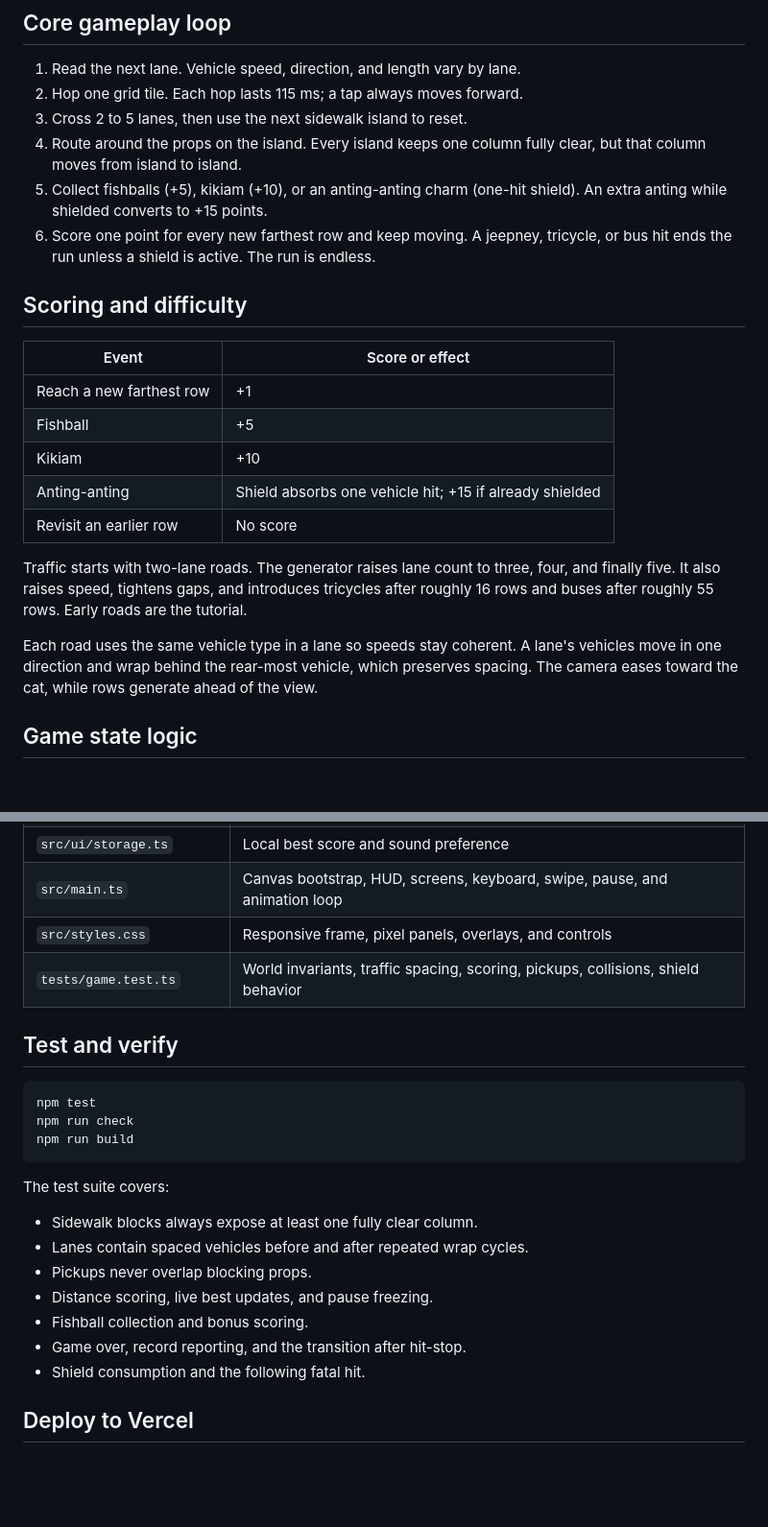
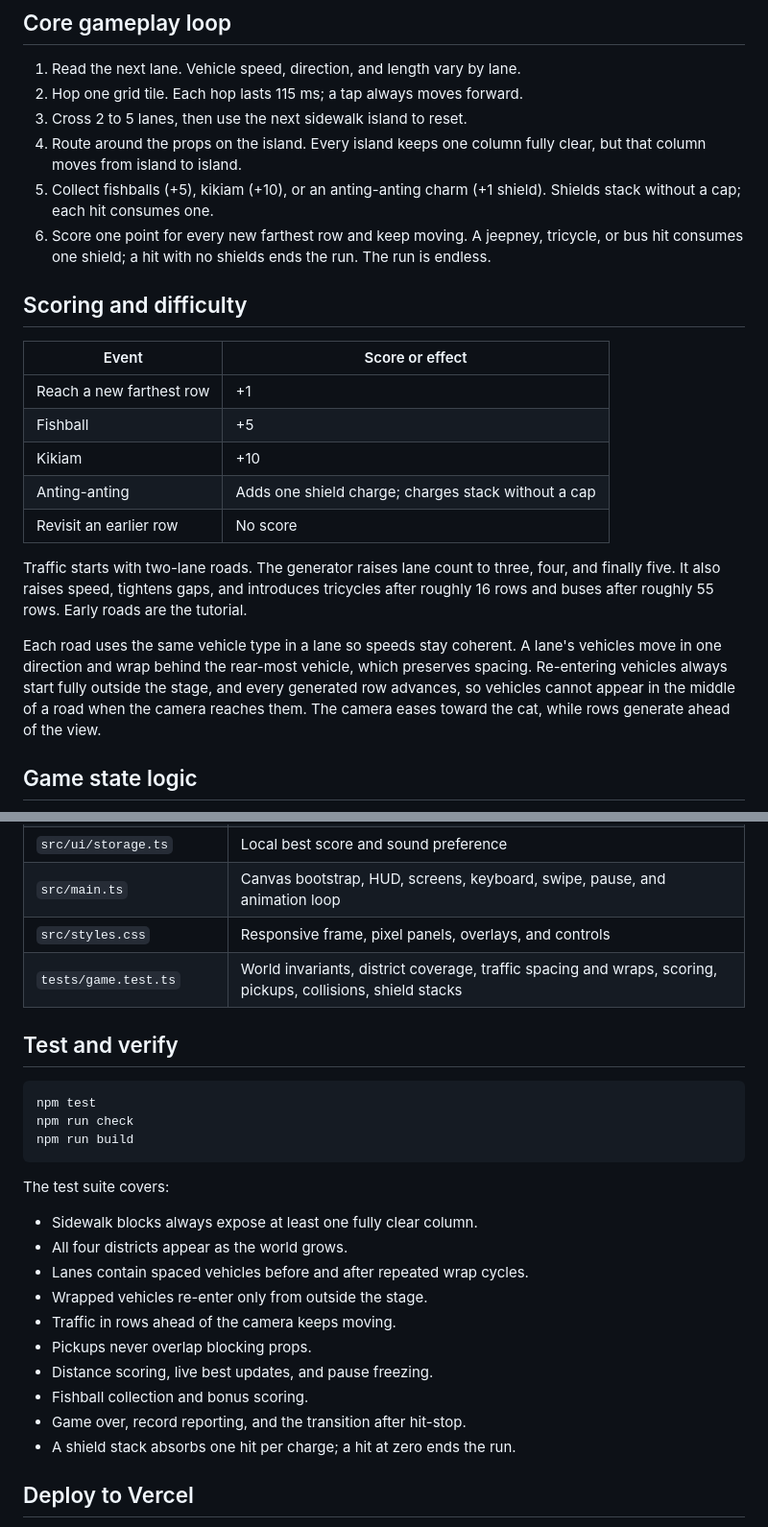
Before and after one commit to ITSyndicate25/kalsada-cat, a Markdown page: README.md, 2 parts joined by grey strips. Shown at 96% size. Rendered like a GitHub page; blank space fills up the shorter version.

```diff
--- a/README.md
+++ b/README.md
@@ -33,8 +33,8 @@ The game buffers one movement input while a hop finishes. Static props block the
 2. Hop one grid tile. Each hop lasts 115 ms; a tap always moves forward.
 3. Cross 2 to 5 lanes, then use the next sidewalk island to reset.
 4. Route around the props on the island. Every island keeps one column fully clear, but that column moves from island to island.
-5. Collect fishballs (+5), kikiam (+10), or an anting-anting charm (one-hit shield). An extra anting while shielded converts to +15 points.
-6. Score one point for every new farthest row and keep moving. A jeepney, tricycle, or bus hit ends the run unless a shield is active. The run is endless.
+5. Collect fishballs (+5), kikiam (+10), or an anting-anting charm (+1 shield). Shields stack without a cap; each hit consumes one.
+6. Score one point for every new farthest row and keep moving. A jeepney, tricycle, or bus hit consumes one shield; a hit with no shields ends the run. The run is endless.
 
 ## Scoring and difficulty
 
@@ -43,12 +43,12 @@ The game buffers one movement input while a hop finishes. Static props block the
 | Reach a new farthest row | +1 |
 | Fishball | +5 |
 | Kikiam | +10 |
-| Anting-anting | Shield absorbs one vehicle hit; +15 if already shielded |
+| Anting-anting | Adds one shield charge; charges stack without a cap |
 | Revisit an earlier row | No score |
 
 Traffic starts with two-lane roads. The generator raises lane count to three, four, and finally five. It also raises speed, tightens gaps, and introduces tricycles after roughly 16 rows and buses after roughly 55 rows. Early roads are the tutorial.
 
-Each road uses the same vehicle type in a lane so speeds stay coherent. A lane's vehicles move in one direction and wrap behind the rear-most vehicle, which preserves spacing. The camera eases toward the cat, while rows generate ahead of the view.
+Each road uses the same vehicle type in a lane so speeds stay coherent. A lane's vehicles move in one direction and wrap behind the rear-most vehicle, which preserves spacing. Re-entering vehicles always start fully outside the stage, and every generated row advances, so vehicles cannot appear in the middle of a road when the camera reaches them. The camera eases toward the cat, while rows generate ahead of the view.
 
 ## Game state logic
 
@@ -133,7 +143,7 @@ Balance rules for any of these: do not spawn in the first 20 rows, cap one power
 | `src/ui/storage.ts` | Local best score and sound preference |
 | `src/main.ts` | Canvas bootstrap, HUD, screens, keyboard, swipe, pause, and animation loop |
 | `src/styles.css` | Responsive frame, pixel panels, overlays, and controls |
-| `tests/game.test.ts` | World invariants, traffic spacing, scoring, pickups, collisions, shield behavior |
+| `tests/game.test.ts` | World invariants, district coverage, traffic spacing and wraps, scoring, pickups, collisions, shield stacks |
 
 ## Test and verify
 
@@ -146,12 +156,15 @@ npm run build
 The test suite covers:
 
 - Sidewalk blocks always expose at least one fully clear column.
+- All four districts appear as the world grows.
 - Lanes contain spaced vehicles before and after repeated wrap cycles.
+- Wrapped vehicles re-enter only from outside the stage.
+- Traffic in rows ahead of the camera keeps moving.
 - Pickups never overlap blocking props.
 - Distance scoring, live best updates, and pause freezing.
 - Fishball collection and bonus scoring.
 - Game over, record reporting, and the transition after hit-stop.
-- Shield consumption and the following fatal hit.
+- A shield stack absorbs one hit per charge; a hit at zero ends the run.
 
 ## Deploy to Vercel
 
```
Also changed, not shown: other parts of README.md (+16 -6 lines).
